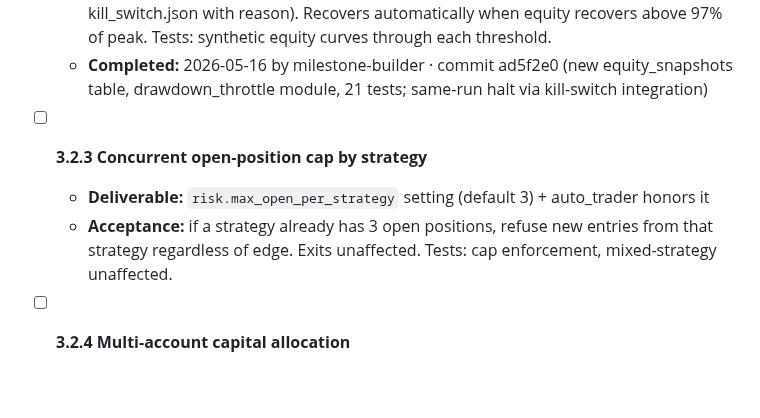
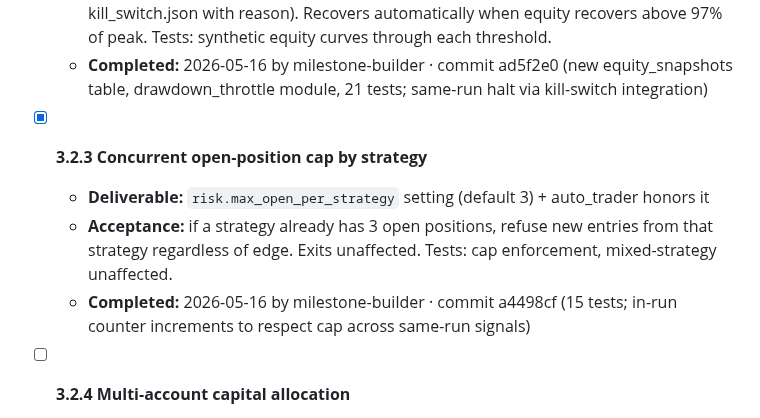
Before and after one commit to ProbablyMaybeNo/Profit-Generation, a Markdown page: docs/PHASE3_PLAN CURRENT.md, the part around the change. Drawn GitHub-style; blank space fills up the shorter version.

Commit message:
chore: tick milestone 3.2.3 (concurrent open-position cap by strategy)

```diff
--- a/docs/PHASE3_PLAN CURRENT.md
+++ b/docs/PHASE3_PLAN CURRENT.md
@@ -67,9 +67,10 @@ is exposed (3.2.4 onward).
   - **Acceptance:** when current equity ≤ 95% of trailing peak, halve all position sizes globally. When ≤ 90%, quarter them. When ≤ 85%, trip the kill switch (writes kill_switch.json with reason). Recovers automatically when equity recovers above 97% of peak. Tests: synthetic equity curves through each threshold.
   - **Completed:** 2026-05-16 by milestone-builder · commit ad5f2e0 (new equity_snapshots table, drawdown_throttle module, 21 tests; same-run halt via kill-switch integration)
 
-- [ ] **3.2.3 Concurrent open-position cap by strategy**
+- [x] **3.2.3 Concurrent open-position cap by strategy**
   - **Deliverable:** `risk.max_open_per_strategy` setting (default 3) + auto_trader honors it
   - **Acceptance:** if a strategy already has 3 open positions, refuse new entries from that strategy regardless of edge. Exits unaffected. Tests: cap enforcement, mixed-strategy unaffected.
+  - **Completed:** 2026-05-16 by milestone-builder · commit a4498cf (15 tests; in-run counter increments to respect cap across same-run signals)
 
 - [ ] **3.2.4 Multi-account capital allocation**
   - **Deliverable:** `config/accounts.json` (one entry per account: paper/live + capital_pct) + auto_trader splits orders proportionally
```
